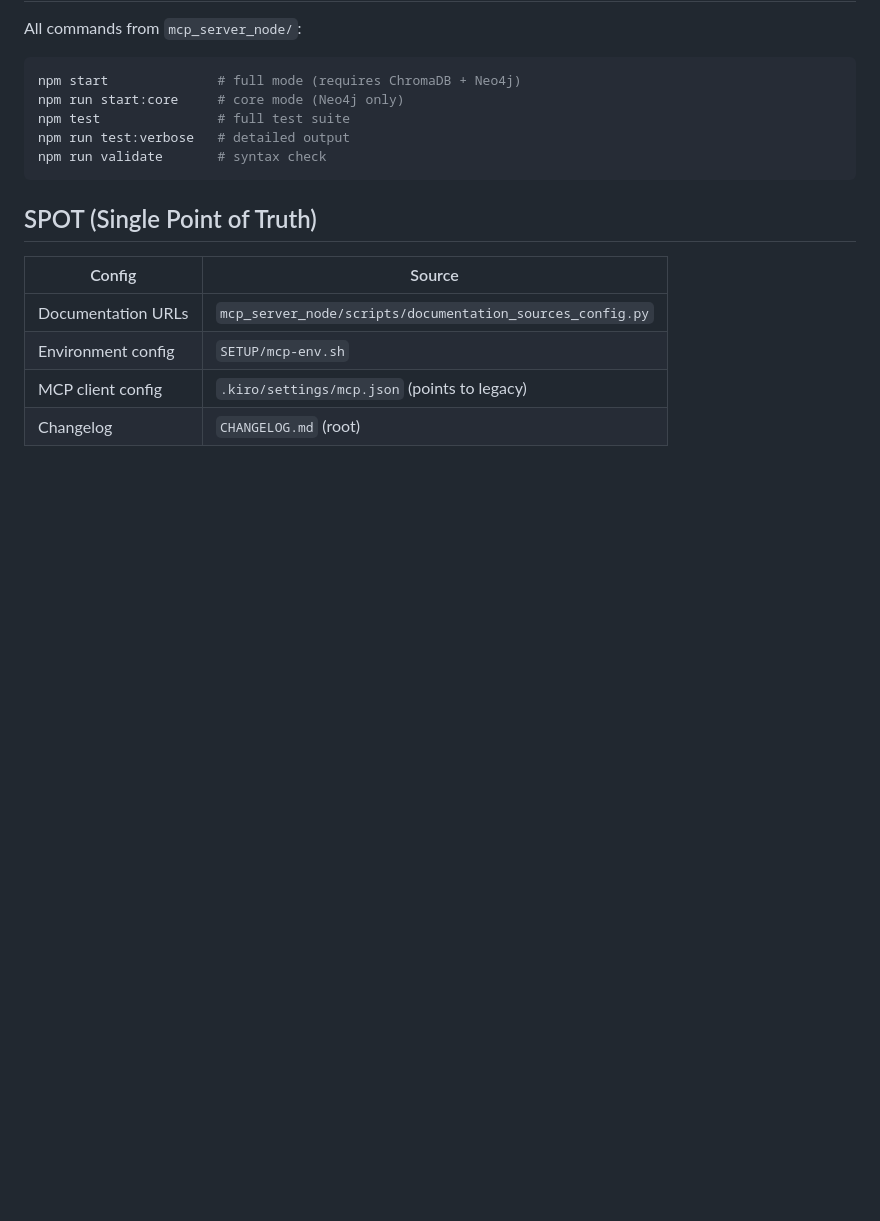
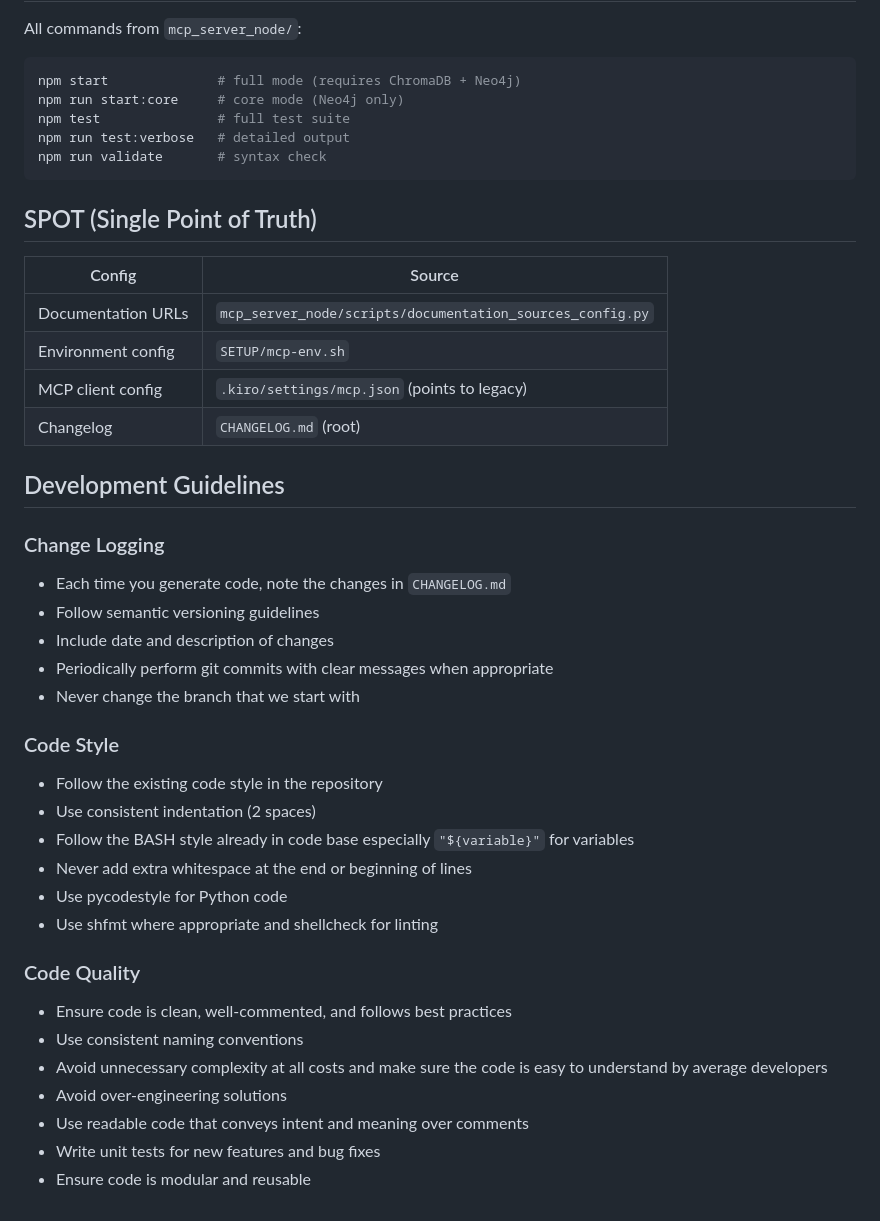
Before and after one commit to TerrenceMcGuinness-NOAA/MDC-MCP-GraphRAG, a Markdown page: .kiro/steering/02-development-workflow.md, the part around the change. GitHub-like rendering; blank space fills up the shorter version.

Commit message:
added our Development Guidelines for codeing styple in to the Kiro Stearing file

```diff
--- a/.kiro/steering/02-development-workflow.md
+++ b/.kiro/steering/02-development-workflow.md
@@ -103,3 +103,29 @@ npm run validate       # syntax check
 | Environment config | `SETUP/mcp-env.sh` |
 | MCP client config | `.kiro/settings/mcp.json` (points to legacy) |
 | Changelog | `CHANGELOG.md` (root) |
+
+## Development Guidelines
+
+### Change Logging
+- Each time you generate code, note the changes in `CHANGELOG.md`
+- Follow semantic versioning guidelines
+- Include date and description of changes
+- Periodically perform git commits with clear messages when appropriate
+- Never change the branch that we start with
+
+### Code Style
+- Follow the existing code style in the repository
+- Use consistent indentation (2 spaces)
+- Follow the BASH style already in code base especially `"${variable}"` for variables
+- Never add extra whitespace at the end or beginning of lines
+- Use pycodestyle for Python code
+- Use shfmt where appropriate and shellcheck for linting
+
+### Code Quality
+- Ensure code is clean, well-commented, and follows best practices
+- Use consistent naming conventions
+- Avoid unnecessary complexity at all costs and make sure the code is easy to understand by average developers
+- Avoid over-engineering solutions
+- Use readable code that conveys intent and meaning over comments
+- Write unit tests for new features and bug fixes
+- Ensure code is modular and reusable
```
